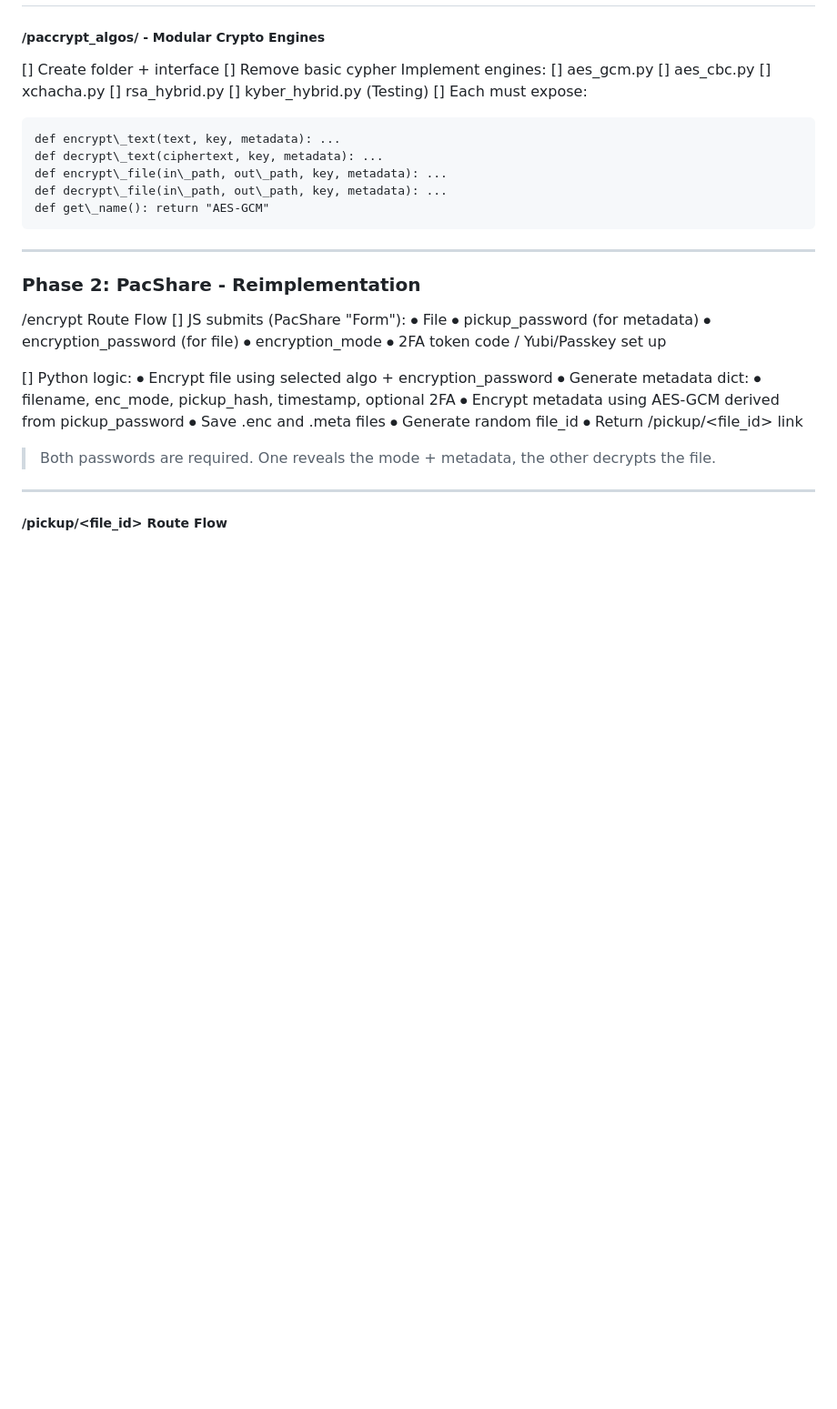
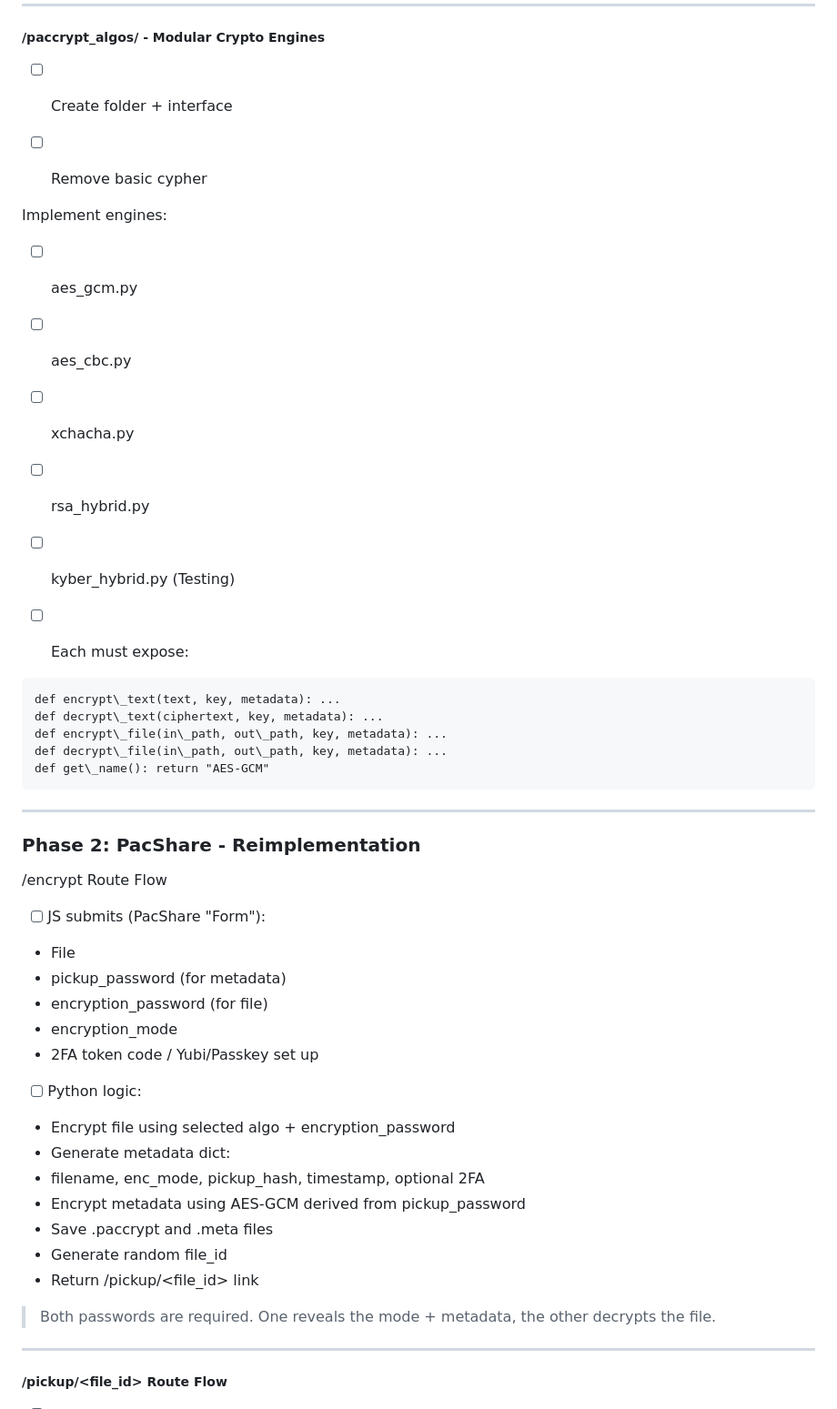
Before and after one commit to TySP-Dev/PacCrypt-Webapp, a Markdown page: ROADMAP.md, the part around the change printed below. Shown: that part at 91% size. Rendered like a GitHub page; blank space fills up the shorter version.

````diff
--- a/ROADMAP.md
+++ b/ROADMAP.md
@@ -43,13 +54,23 @@
 ##### /paccrypt_algos/ - Modular Crypto Engines
-[] Create folder + interface
-[] Remove basic cypher
+
+- [ ] Create folder + interface
+
+- [ ] Remove basic cypher
+
 Implement engines:
-[] aes_gcm.py
-[] aes_cbc.py
-[] xchacha.py
-[] rsa_hybrid.py
-[] kyber_hybrid.py (Testing)
-[] Each must expose:
+
+- [ ] aes_gcm.py
+
+- [ ] aes_cbc.py
+
+- [ ] xchacha.py
+
+- [ ] rsa_hybrid.py
+
+- [ ] kyber_hybrid.py (Testing)
+
+- [ ] Each must expose:
+
 ```
 def encrypt\_text(text, key, metadata): ...
 def decrypt\_text(ciphertext, key, metadata): ...
@@ -57,24 +78,31 @@ def encrypt\_file(in\_path, out\_path, key, metadata): ...
 def decrypt\_file(in\_path, out\_path, key, metadata): ...
 def get\_name(): return "AES-GCM"
 ```
+
 ---
+
 ### Phase 2: PacShare - Reimplementation
+
 /encrypt Route Flow
-[] JS submits (PacShare "Form"):
-⦁	File
-⦁	pickup_password (for metadata)
-⦁	encryption_password (for file)
-⦁	encryption_mode
-⦁	2FA token code / Yubi/Passkey set up
 
-[] Python logic:
-⦁	Encrypt file using selected algo + encryption_password
-⦁	Generate metadata dict:
-⦁	filename, enc_mode, pickup_hash, timestamp, optional 2FA
-⦁	Encrypt metadata using AES-GCM derived from pickup_password
-⦁	Save .enc and .meta files
-⦁	Generate random file_id
-⦁	Return /pickup/<file_id> link
+- [ ] JS submits (PacShare "Form"):
+- File
+- pickup_password (for metadata)
+- encryption_password (for file)
+- encryption_mode
+- 2FA token code / Yubi/Passkey set up
+
+- [ ] Python logic:
+- Encrypt file using selected algo + encryption_password
+- Generate metadata dict:
+- filename, enc_mode, pickup_hash, timestamp, optional 2FA
+- Encrypt metadata using AES-GCM derived from pickup_password
+- Save .paccrypt and .meta files
+- Generate random file_id
+- Return /pickup/<file_id> link
+
 > Both passwords are required. One reveals the mode + metadata, the other decrypts the file.
+
 ---
+
 ##### /pickup/<file_id> Route Flow
````
Also changed, not shown: other parts of ROADMAP.md (+174 -95 lines).
